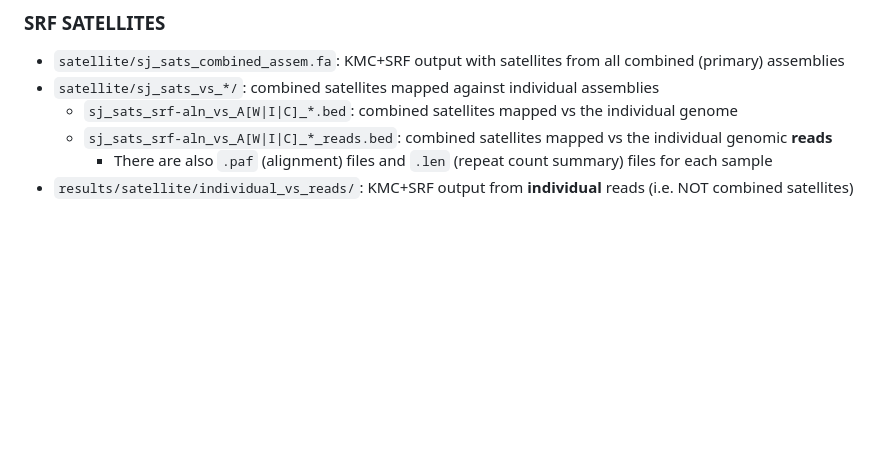
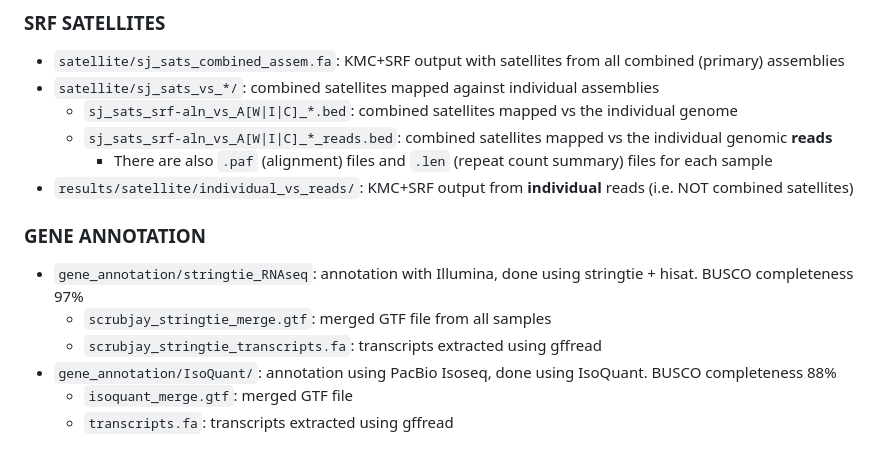
Before and after one commit to harvardinformatics/scrub-jay-genomics, a Markdown page: README.md, the part around the change. Rendered like a GitHub page; blank space fills up the shorter version.

Commit message:
Updated README again

```diff
--- a/README.md
+++ b/README.md
@@ -43,3 +43,11 @@ Revelant output files can be found on the Cannon cluster at `/n/holylfs05/LABS/i
     - `sj_sats_srf-aln_vs_A[W|I|C]_*_reads.bed`: combined satellites mapped vs the individual genomic **reads**
         - There are also `.paf` (alignment) files and `.len` (repeat count summary) files for each sample
 - `results/satellite/individual_vs_reads/`: KMC+SRF output from **individual** reads (i.e. NOT combined satellites)
+
+### GENE ANNOTATION
+- `gene_annotation/stringtie_RNAseq`: annotation with Illumina, done using stringtie + hisat. BUSCO completeness 97%
+    - `scrubjay_stringtie_merge.gtf`: merged GTF file from all samples
+    - `scrubjay_stringtie_transcripts.fa`: transcripts extracted using gffread
+- `gene_annotation/IsoQuant/`: annotation using PacBio Isoseq, done using IsoQuant. BUSCO completeness 88%
+    - `isoquant_merge.gtf`: merged GTF file
+    - `transcripts.fa`: transcripts extracted using gffread
```
